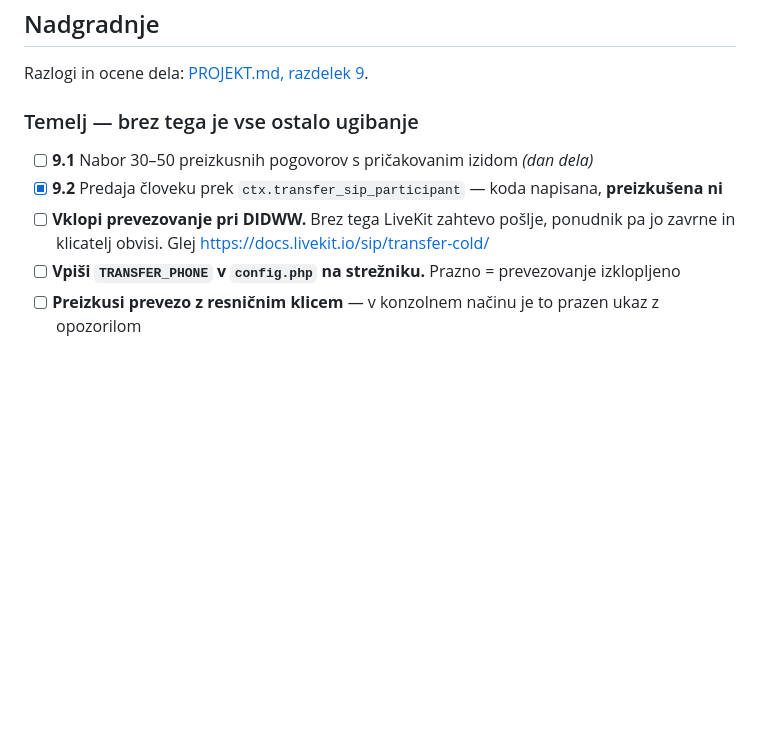
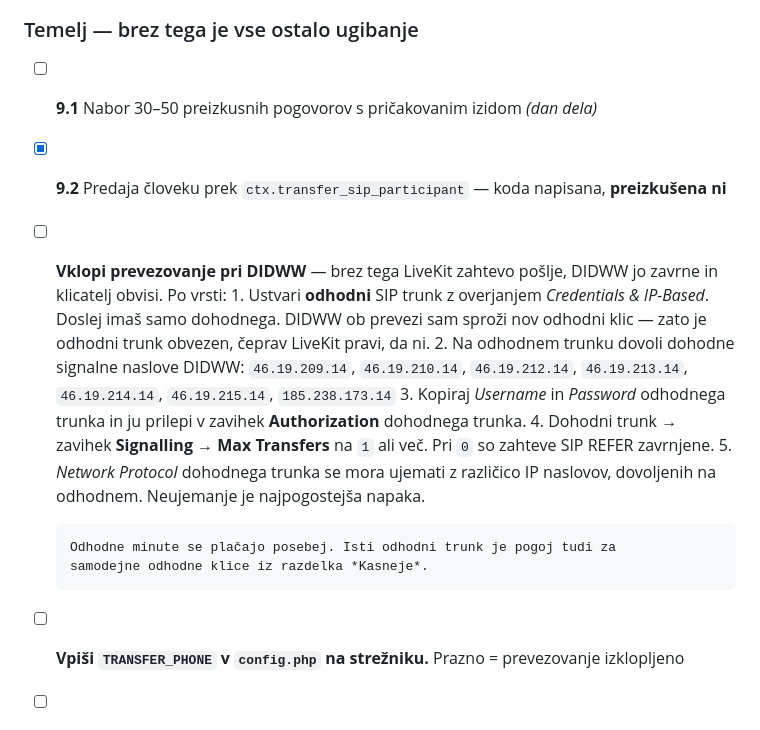
Before and after one commit to kosokroso/tatjana_ai, a Markdown page: TODO.md, the part around the change. GitHub-like rendering; blank space fills up the shorter version.

Commit message:
Zapisi natancne korake za vklop preveze pri DIDWW
LiveKit navaja, da odhodni trunk za prevezo ni potreben, ker gre za SIP REFER
skozi obstojeci trunk. Pri DIDWW to ne drzi: po prejemu REFER DIDWW sam sprozi
nov odhodni klic do cilja, zato je odhodni trunk obvezen. Razvijalec ima doslej
samo dohodnega.

Koraki so zapisani po vrsti, skupaj s signalnimi naslovi DIDWW in z opozorilom
o ujemanju razlicice IP, kar je po njihovi dokumentaciji najpogostejsa napaka.

Isti odhodni trunk je pogoj tudi za samodejne odhodne klice, ki so ze na
seznamu - eno narocilo odklene oboje.

Co-Authored-By: Claude Opus 5 <noreply@anthropic.com>

```diff
--- a/TODO.md
+++ b/TODO.md
@@ -74,8 +74,23 @@ Razlogi in ocene dela: [PROJEKT.md, razdelek 9](PROJEKT.md#9-nadgradnje-ki-bi-na
 ### Temelj — brez tega je vse ostalo ugibanje
 - [ ] **9.1** Nabor 30–50 preizkusnih pogovorov s pričakovanim izidom *(dan dela)*
 - [x] **9.2** Predaja človeku prek `ctx.transfer_sip_participant` — koda napisana, **preizkušena ni**
-- [ ] **Vklopi prevezovanje pri DIDWW.** Brez tega LiveKit zahtevo pošlje, ponudnik pa jo zavrne
-      in klicatelj obvisi. Glej <https://docs.livekit.io/sip/transfer-cold/>
+- [ ] **Vklopi prevezovanje pri DIDWW** — brez tega LiveKit zahtevo pošlje, DIDWW jo
+      zavrne in klicatelj obvisi. Po vrsti:
+      1. Ustvari **odhodni** SIP trunk z overjanjem *Credentials & IP-Based*.
+         Doslej imaš samo dohodnega. DIDWW ob prevezi sam sproži nov odhodni
+         klic — zato je odhodni trunk obvezen, čeprav LiveKit pravi, da ni.
+      2. Na odhodnem trunku dovoli dohodne signalne naslove DIDWW:
+         `46.19.209.14`, `46.19.210.14`, `46.19.212.14`, `46.19.213.14`,
+         `46.19.214.14`, `46.19.215.14`, `185.238.173.14`
+      3. Kopiraj *Username* in *Password* odhodnega trunka in ju prilepi v
+         zavihek **Authorization** dohodnega trunka.
+      4. Dohodni trunk → zavihek **Signalling** → **Max Transfers** na `1` ali več.
+         Pri `0` so zahteve SIP REFER zavrnjene.
+      5. *Network Protocol* dohodnega trunka se mora ujemati z različico IP
+         naslovov, dovoljenih na odhodnem. Neujemanje je najpogostejša napaka.
+
+      Odhodne minute se plačajo posebej. Isti odhodni trunk je pogoj tudi za
+      samodejne odhodne klice iz razdelka *Kasneje*.
 - [ ] **Vpiši `TRANSFER_PHONE` v `config.php` na strežniku.** Prazno = prevezovanje izklopljeno
 - [ ] **Preizkusi prevezo z resničnim klicem** — v konzolnem načinu je to prazen ukaz z opozorilom
 - [ ] **9.3** Več strank na eni namestitvi, po `sip.trunkPhoneNumber` *(teden; pred prvo zunanjo stranko)*
```
